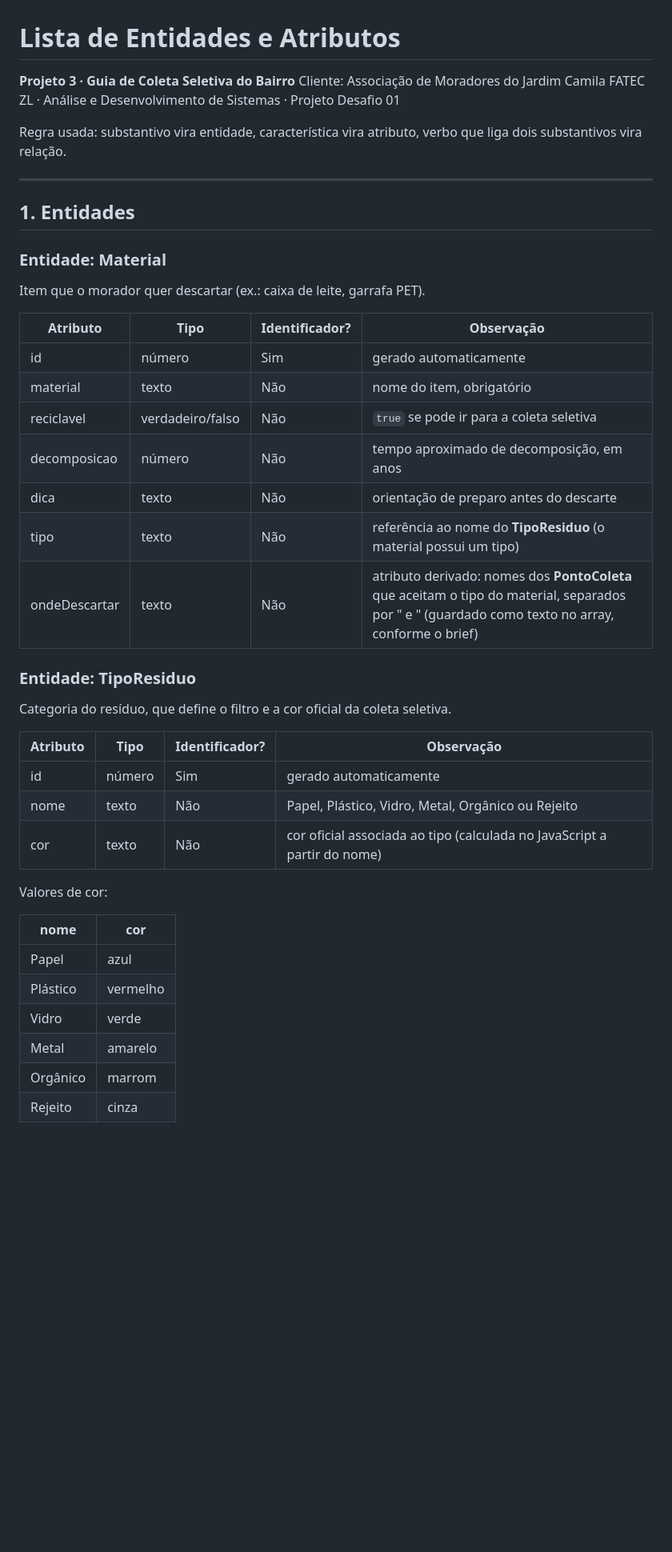
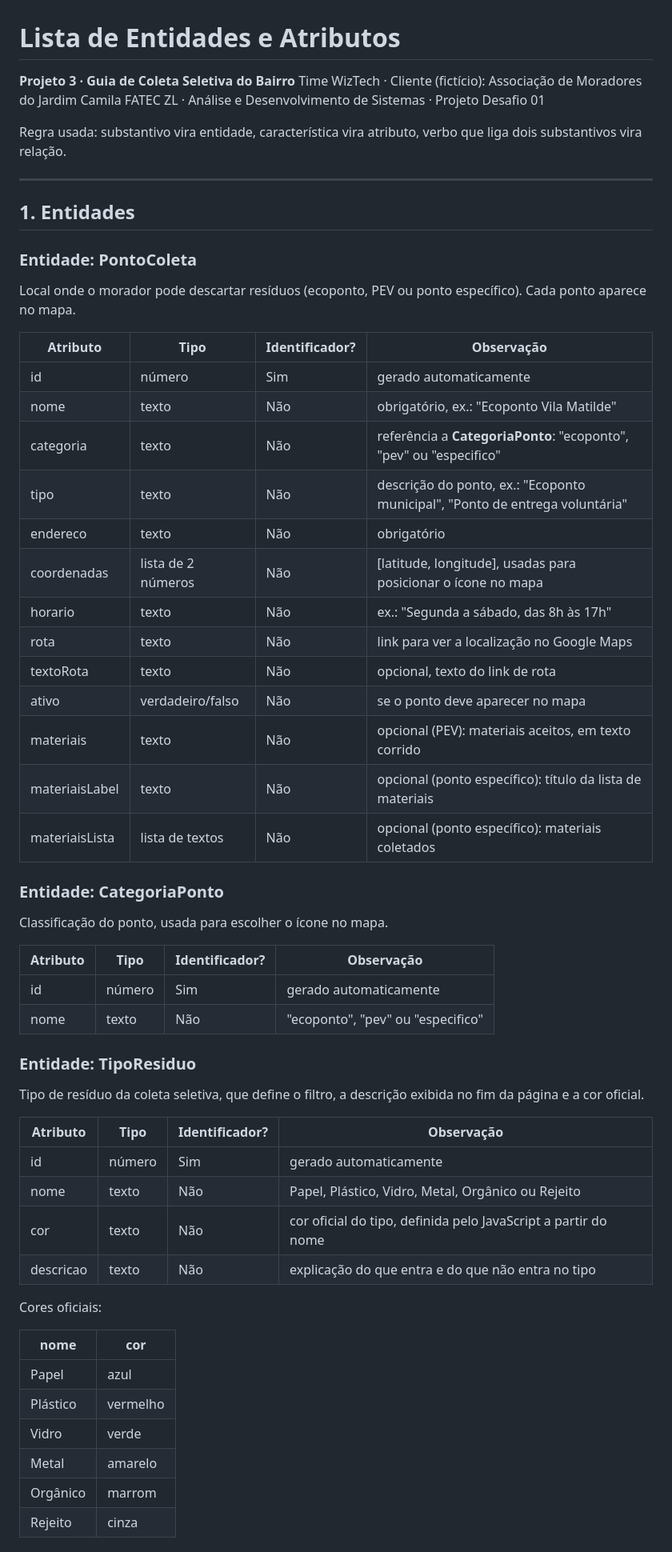
Before and after one commit to FatecZL-ADS-2026-2-NOITE/Prova-WizTech, a Markdown page: Modelagem.md, the part around one of its changes. Shown at 80% size. Drawn GitHub-style; blank space fills up the shorter version.

Commit message:
Revise entity structure and attributes in Modelagem.md
Updated entity definitions and attributes for waste collection project, including changes to Material, PontoColeta, and TipoResiduo entities.

```diff
--- a/Modelagem.md
+++ b/Modelagem.md
@@ -1,7 +1,7 @@
 # Lista de Entidades e Atributos
 
 **Projeto 3 · Guia de Coleta Seletiva do Bairro**
-Cliente: Associação de Moradores do Jardim Camila
+Time WizTech · Cliente (fictício): Associação de Moradores do Jardim Camila
 FATEC ZL · Análise e Desenvolvimento de Sistemas · Projeto Desafio 01
 
 Regra usada: substantivo vira entidade, característica vira atributo, verbo que liga dois substantivos vira relação.
@@ -10,38 +10,54 @@ Regra usada: substantivo vira entidade, característica vira atributo, verbo que
 
 ## 1. Entidades
 
-### Entidade: Material
+### Entidade: PontoColeta
 
-Item que o morador quer descartar (ex.: caixa de leite, garrafa PET).
+Local onde o morador pode descartar resíduos (ecoponto, PEV ou ponto específico). Cada ponto aparece no mapa.
 
-| Atributo      | Tipo             | Identificador?  | Observação                                                        |
-|---------------|------------------|-----------------|-------------------------------------------------------------------|
-| id            | número           | Sim             | gerado automaticamente                                            |
-| material      | texto            | Não             | nome do item, obrigatório                                         |
-| reciclavel    | verdadeiro/falso | Não             | `true` se pode ir para a coleta seletiva                          |
-| decomposicao  | número           | Não             | tempo aproximado de decomposição, em anos                         |
-| dica          | texto            | Não             | orientação de preparo antes do descarte                           |
-| tipo          | texto            | Não             | referência ao nome do **TipoResiduo** (o material possui um tipo) |
-| ondeDescartar | texto            | Não             | atributo derivado: nomes dos **PontoColeta** que aceitam o tipo do material, separados por " e " (guardado como texto no array, conforme o brief) |
+| Atributo | Tipo | Identificador? | Observação |
+|---|---|---|---|
+| id | número | Sim | gerado automaticamente |
+| nome | texto | Não | obrigatório, ex.: "Ecoponto Vila Matilde" |
+| categoria | texto | Não | referência a **CategoriaPonto**: "ecoponto", "pev" ou "especifico" |
+| tipo | texto | Não | descrição do ponto, ex.: "Ecoponto municipal", "Ponto de entrega voluntária" |
+| endereco | texto | Não | obrigatório |
+| coordenadas | lista de 2 números | Não | [latitude, longitude], usadas para posicionar o ícone no mapa |
+| horario | texto | Não | ex.: "Segunda a sábado, das 8h às 17h" |
+| rota | texto | Não | link para ver a localização no Google Maps |
+| textoRota | texto | Não | opcional, texto do link de rota |
+| ativo | verdadeiro/falso | Não | se o ponto deve aparecer no mapa |
+| materiais | texto | Não | opcional (PEV): materiais aceitos, em texto corrido |
+| materiaisLabel | texto | Não | opcional (ponto específico): título da lista de materiais |
+| materiaisLista | lista de textos | Não | opcional (ponto específico): materiais coletados |
+
+### Entidade: CategoriaPonto
+
+Classificação do ponto, usada para escolher o ícone no mapa.
+
+| Atributo | Tipo | Identificador? | Observação |
+|---|---|---|---|
+| id | número | Sim | gerado automaticamente |
+| nome | texto | Não | "ecoponto", "pev" ou "especifico" |
 
 ### Entidade: TipoResiduo
 
-Categoria do resíduo, que define o filtro e a cor oficial da coleta seletiva.
+Tipo de resíduo da coleta seletiva, que define o filtro, a descrição exibida no fim da página e a cor oficial.
 
-| Atributo | Tipo   | Identificador? | Observação                                                               |
-|----------|--------|----------------|--------------------------------------------------------------------------|
-| id       | número | Sim            | gerado automaticamente                                                   |
-| nome     | texto  | Não            | Papel, Plástico, Vidro, Metal, Orgânico ou Rejeito                       |
-| cor      | texto  | Não            | cor oficial associada ao tipo (calculada no JavaScript a partir do nome) |
+| Atributo | Tipo | Identificador? | Observação |
+|---|---|---|---|
+| id | número | Sim | gerado automaticamente |
+| nome | texto | Não | Papel, Plástico, Vidro, Metal, Orgânico ou Rejeito |
+| cor | texto | Não | cor oficial do tipo, definida pelo JavaScript a partir do nome |
+| descricao | texto | Não | explicação do que entra e do que não entra no tipo |
 
-Valores de cor:
+Cores oficiais:
 
-| nome     | cor      |
-|----------|----------|
-| Papel    | azul     |
+| nome | cor |
+|---|---|
+| Papel | azul |
 | Plástico | vermelho |
-| Vidro    | verde    |
-| Metal    | amarelo  |
-| Orgânico | marrom   |
-| Rejeito  | cinza    |
+| Vidro | verde |
+| Metal | amarelo |
+| Orgânico | marrom |
+| Rejeito | cinza |
 
```
Also changed, not shown: other parts of Modelagem.md (+64 -48 lines).
